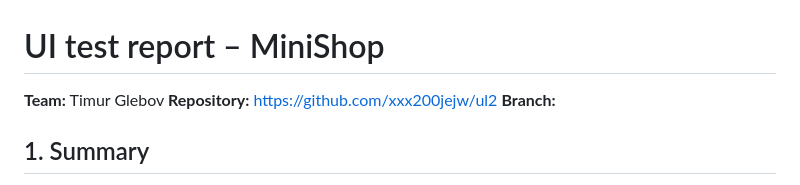
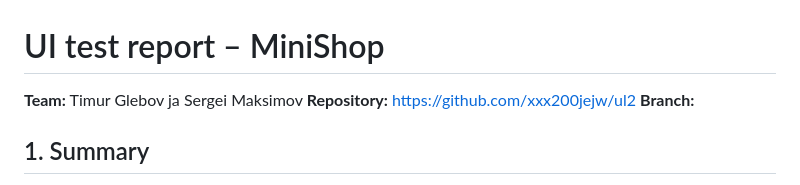
Before and after one commit to xxx200jejw/ul2, a Markdown page: ui-report.md, the part around the change. Rendered like a GitHub page.

Commit message:
Update team members in UI test report

```diff
--- a/ui-report.md
+++ b/ui-report.md
@@ -1,6 +1,6 @@
 # UI test report – MiniShop
 
-**Team:**  Timur Glebov
+**Team:**  Timur Glebov ja Sergei Maksimov
 **Repository:** https://github.com/xxx200jejw/ul2
 **Branch:**
 
```
